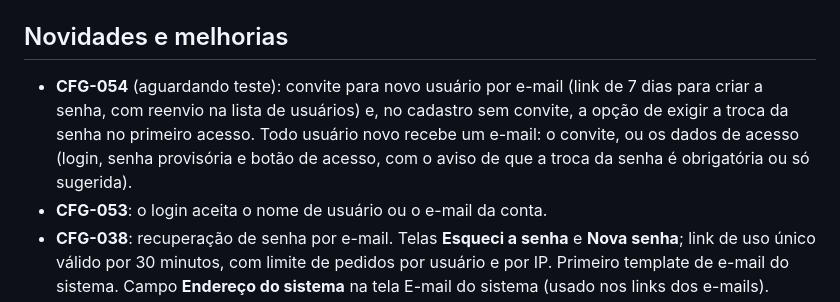
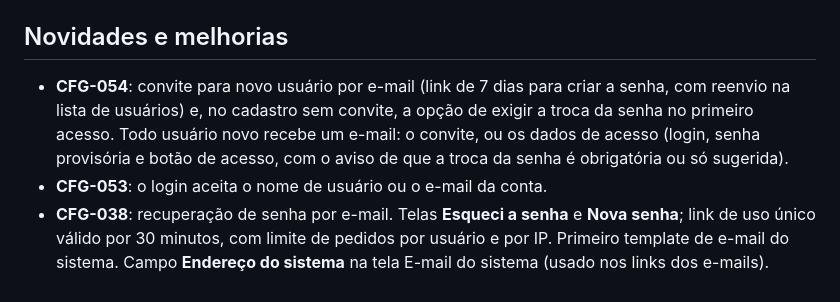
Before and after one commit to AecioDev/lumini-hub, a Markdown page: Documentos/Planejamento/PROXIMA_VERSAO.md, the part around the change. Drawn GitHub-style.

```diff
--- a/Documentos/Planejamento/PROXIMA_VERSAO.md
+++ b/Documentos/Planejamento/PROXIMA_VERSAO.md
@@ -14,7 +14,7 @@ Alterações feitas desde o último envio ao servidor. O Claude acrescenta uma l
 
 ## Novidades e melhorias
 
-- **CFG-054** (aguardando teste): convite para novo usuário por e-mail (link de 7 dias para criar a senha, com reenvio na lista de usuários) e, no cadastro sem convite, a opção de exigir a troca da senha no primeiro acesso. Todo usuário novo recebe um e-mail: o convite, ou os dados de acesso (login, senha provisória e botão de acesso, com o aviso de que a troca da senha é obrigatória ou só sugerida).
+- **CFG-054**: convite para novo usuário por e-mail (link de 7 dias para criar a senha, com reenvio na lista de usuários) e, no cadastro sem convite, a opção de exigir a troca da senha no primeiro acesso. Todo usuário novo recebe um e-mail: o convite, ou os dados de acesso (login, senha provisória e botão de acesso, com o aviso de que a troca da senha é obrigatória ou só sugerida).
 - **CFG-053**: o login aceita o nome de usuário ou o e-mail da conta.
 - **CFG-038**: recuperação de senha por e-mail. Telas **Esqueci a senha** e **Nova senha**; link de uso único válido por 30 minutos, com limite de pedidos por usuário e por IP. Primeiro template de e-mail do sistema. Campo **Endereço do sistema** na tela E-mail do sistema (usado nos links dos e-mails).
 - **CFG-052**: configuração de e-mail. Tela **Configurações → E-mail do sistema** (servidor SMTP padrão) e aba **Configuração de E-mail** na Empresa (servidor próprio, opcional). Uma empresa sem servidor próprio herda o da Matriz e, por fim, o do sistema; nunca usa empresa de outro grupo. Senha criptografada, botão de e-mail de teste. É a base da recuperação de senha (CFG-038).
```
Also changed, not shown: Documentos/Planejamento/BACKLOG.md (+2 -1 lines).
